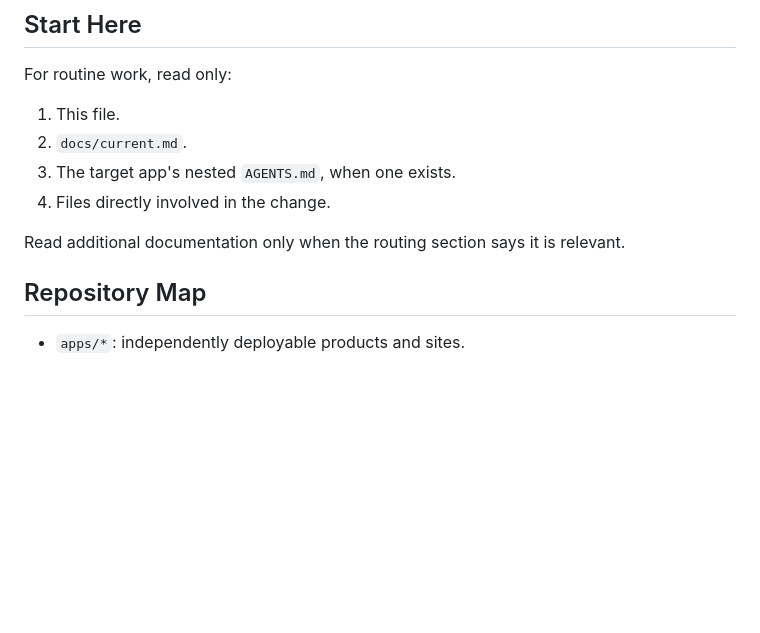
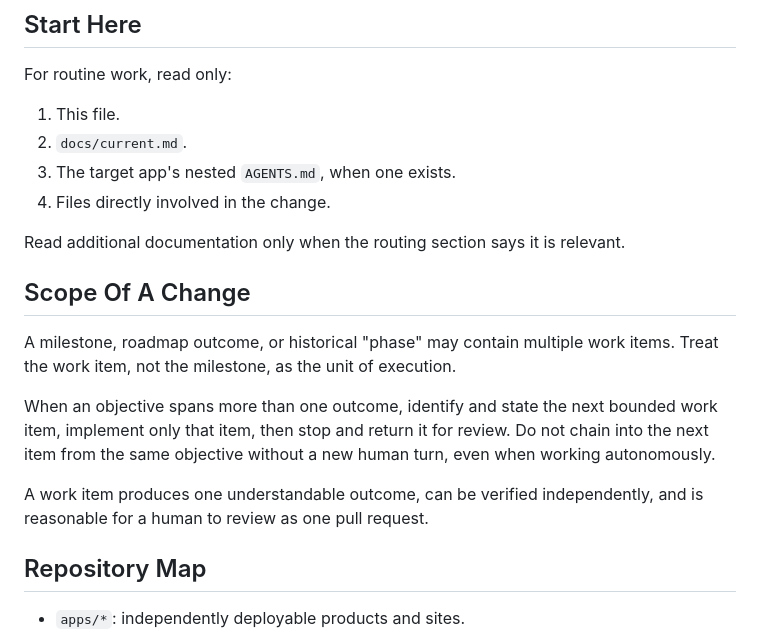
Before and after one commit to kraigstrong/BrightBench, a Markdown page: AGENTS.md, the part around the change. Drawn GitHub-style; blank space fills up the shorter version.

Commit message:
Make the work item the unit of agent execution
Agents have been executing entire phases/milestones as single PRs
(e.g. PR #2 bundled 4 unrelated outcomes into one PR). Add an explicit
rule that a milestone or phase may contain multiple work items, and
the agent should scope, implement, and stop at one bounded item before
returning for human review.

```diff
--- a/AGENTS.md
+++ b/AGENTS.md
@@ -14,6 +14,14 @@ For routine work, read only:
 4. Files directly involved in the change.
 
 Read additional documentation only when the routing section says it is relevant.
+
+## Scope Of A Change
+
+A milestone, roadmap outcome, or historical "phase" may contain multiple work items. Treat the work item, not the milestone, as the unit of execution.
+
+When an objective spans more than one outcome, identify and state the next bounded work item, implement only that item, then stop and return it for review. Do not chain into the next item from the same objective without a new human turn, even when working autonomously.
+
+A work item produces one understandable outcome, can be verified independently, and is reasonable for a human to review as one pull request.
 
 ## Repository Map
 
```
Also changed, not shown: 1 other file.
